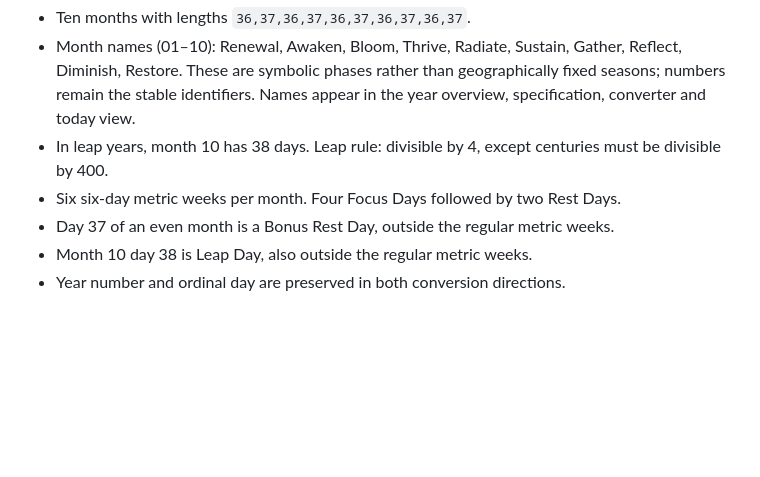
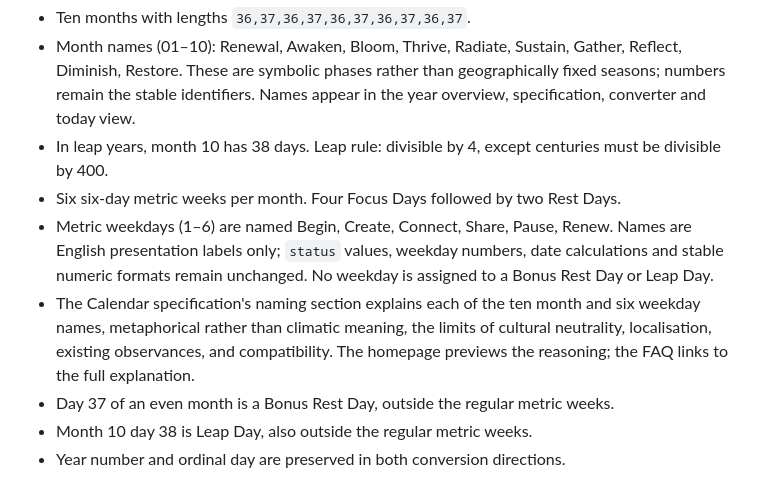
Before and after one commit to justinpfisher/metriccalendar, a Markdown page: README.md, the part around the change. Rendered like a GitHub page; blank space fills up the shorter version.

Commit message:
Style, document and test weekday naming in README.md

```diff
--- a/README.md
+++ b/README.md
@@ -47,6 +47,14 @@ Set `PORT` to choose a different port. The preview server binds only to localhos
 - In leap years, month 10 has 38 days. Leap rule: divisible by 4, except centuries
   must be divisible by 400.
 - Six six-day metric weeks per month. Four Focus Days followed by two Rest Days.
+- Metric weekdays (1–6) are named Begin, Create, Connect, Share, Pause, Renew.
+  Names are English presentation labels only; `status` values, weekday numbers,
+  date calculations and stable numeric formats remain unchanged. No weekday is
+  assigned to a Bonus Rest Day or Leap Day.
+- The Calendar specification's naming section explains each of the ten month
+  and six weekday names, metaphorical rather than climatic meaning, the limits
+  of cultural neutrality, localisation, existing observances, and compatibility.
+  The homepage previews the reasoning; the FAQ links to the full explanation.
 - Day 37 of an even month is a Bonus Rest Day, outside the regular metric weeks.
 - Month 10 day 38 is Leap Day, also outside the regular metric weeks.
 - Year number and ordinal day are preserved in both conversion directions.
```
